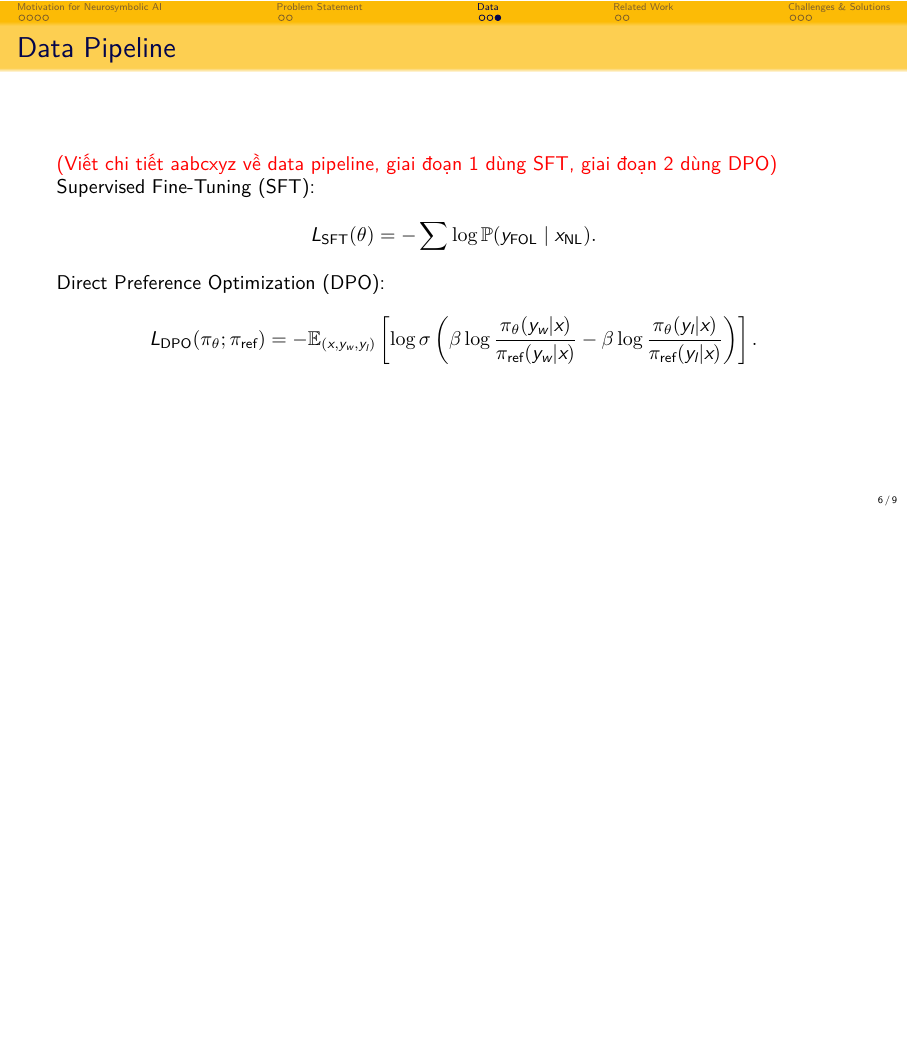
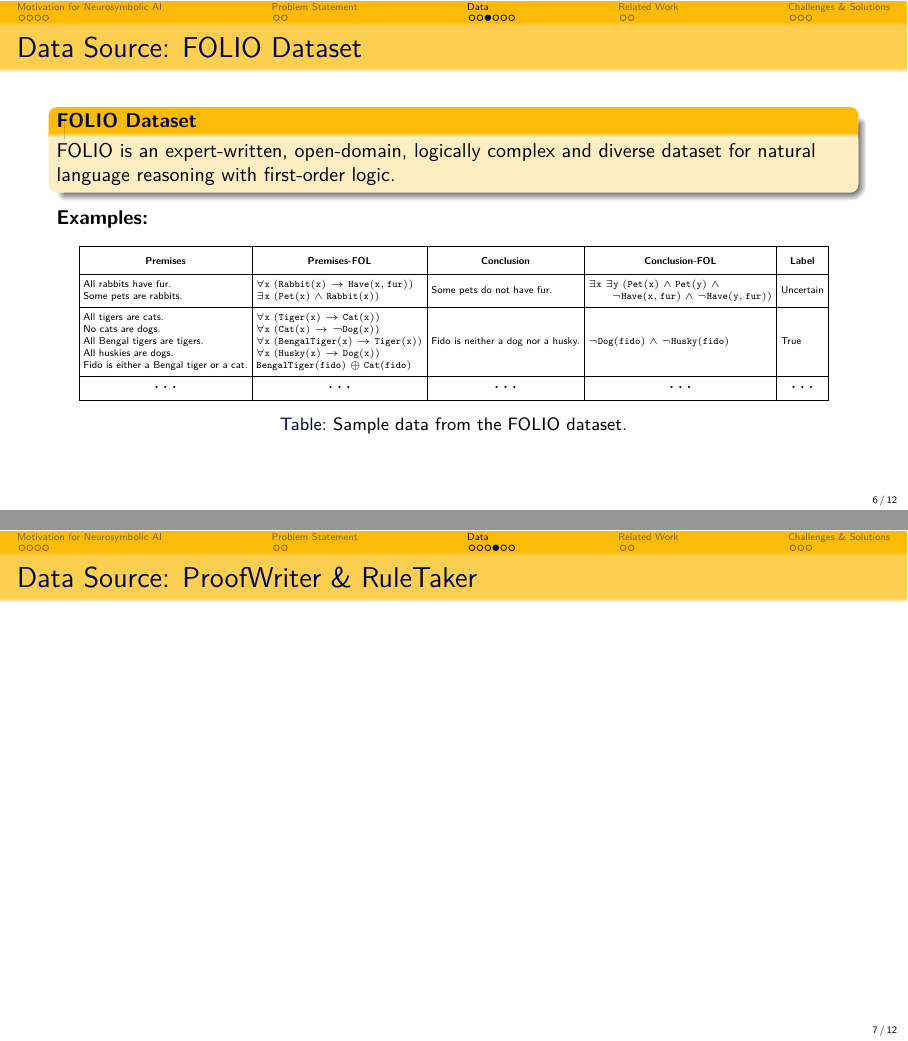
Before and after one commit to Orange1301/Neurosymbolic-Reasoning, LaTeX slides (LaTeX/slide.tex): page 31 of 36 before the commit and pages 30 and 31 of 39 after it, the two joined at a grey line, the shorter picture padded with empty space. Compiled offline with XeLaTeX.

Commit message:
add Data Source section

```diff
--- a/LaTeX/slide.tex
+++ b/LaTeX/slide.tex
@@ -15,6 +15,9 @@
 \usetikzlibrary{shapes, arrows, positioning}
 \usepackage{listings} % Chèn code (nếu cần)
 \usepackage{caption}
+\usepackage{array}
+\usepackage{makecell}
+\setcellgapes{2pt}
 
 % --- Theme và Màu sắc ---
 \usetheme{Frankfurt}
@@ -330,6 +332,92 @@
     \end{tabular}
     \caption{Preliminary statistics of data sources.}
   \end{table}
+\end{frame}
+
+\begin{frame}{Data Source: FOLIO Dataset}
+
+    % Phần 1: Giới thiệu tập dữ liệu
+    \begin{block}{\textbf{FOLIO Dataset}}
+         FOLIO is an expert-written, open-domain, logically complex and diverse dataset for natural language reasoning with first-order logic.
+    \end{block}
+
+    % \vspace{0.3cm}
+    \textbf{Examples:}
+    \begin{table}
+      \centering
+      \tiny
+      \setlength{\tabcolsep}{2pt}
+      % \setlength{\extrarowheight}{2pt}
+      \makegapedcells
+      \renewcommand\theadfont{\tiny\bfseries}
+      \renewcommand\theadset{\renewcommand\arraystretch{0}}
+      \begin{tabular}{|l|l|l|l|l|}
+        \hline
+        \thead{Premises} & \thead{Premises-FOL} & \thead{Conclusion} & \thead{Conclusion-FOL} & \thead{Label} \\
+        \hline
+        \makecell[l]{
+          All rabbits have fur. \\
+          Some pets are rabbits.
+        }
+        &
+        \makecell[l]{
+          $\mathtt{\forall x \ (Rabbit(x) \to Have(x, fur))}$ \\
+          $\mathtt{\exists x \ (Pet(x) \land Rabbit(x))}$
+        }
+        &
+        Some pets do not have fur.
+        &
+        \makecell[l]{
+          $\mathtt{\exists x \ \exists y \ (Pet(x) \land Pet(y) \land \null}$ \\
+          \null\hspace{10pt} $\mathtt{\lnot Have(x, fur) \land \lnot Have(y, fur))}$
+        }
+        &
+        Uncertain
+
+        \\
+
+        \hline
+        \makecell[l]{
+          All tigers are cats. \\
+          No cats are dogs. \\
+          All Bengal tigers are tigers. \\
+          All huskies are dogs. \\
+          Fido is either a Bengal tiger or a cat.
+        }
+        &
+        \makecell[l]{
+          $\mathtt{\forall x \ (Tiger(x) \to Cat(x))}$ \\
+          $\mathtt{\forall x \ (Cat(x) \to ¬Dog(x))}$ \\
+          $\mathtt{\forall x \ (BengalTiger(x) \to Tiger(x))}$ \\
+          $\mathtt{\forall x \ (Husky(x) \to Dog(x))}$ \\
+          $\mathtt{BengalTiger(fido) \oplus Cat(fido)}$
+        }
+        &
+        Fido is neither a dog nor a husky.
+        &
+        $\mathtt{\lnot Dog(fido) \land \lnot Husky(fido)}$
+        &
+        True
+
+        \\
+
+        \hline
+
+        \thead{\normalsize$\ldots$} & \thead{\normalsize$\ldots$} & \thead{\normalsize$\ldots$} & \thead{\normalsize$\ldots$} & \thead{\normalsize$\ldots$} \\
+
+        \hline
+      \end{tabular}
+      \caption{Sample data from the FOLIO dataset.}
+    \end{table}
+
+\end{frame}
+
+\begin{frame}{Data Source: ProofWriter \& RuleTaker}
+
+\end{frame}
+
+\begin{frame}{Data Source: ReClor \& LogiQA}
+
 \end{frame}
 
 \begin{frame}{Data Pipeline}
```
Also changed, not shown: LaTeX/slide.pdf, LaTeX/slide.tex (9 more changed lines), 7 other files.
